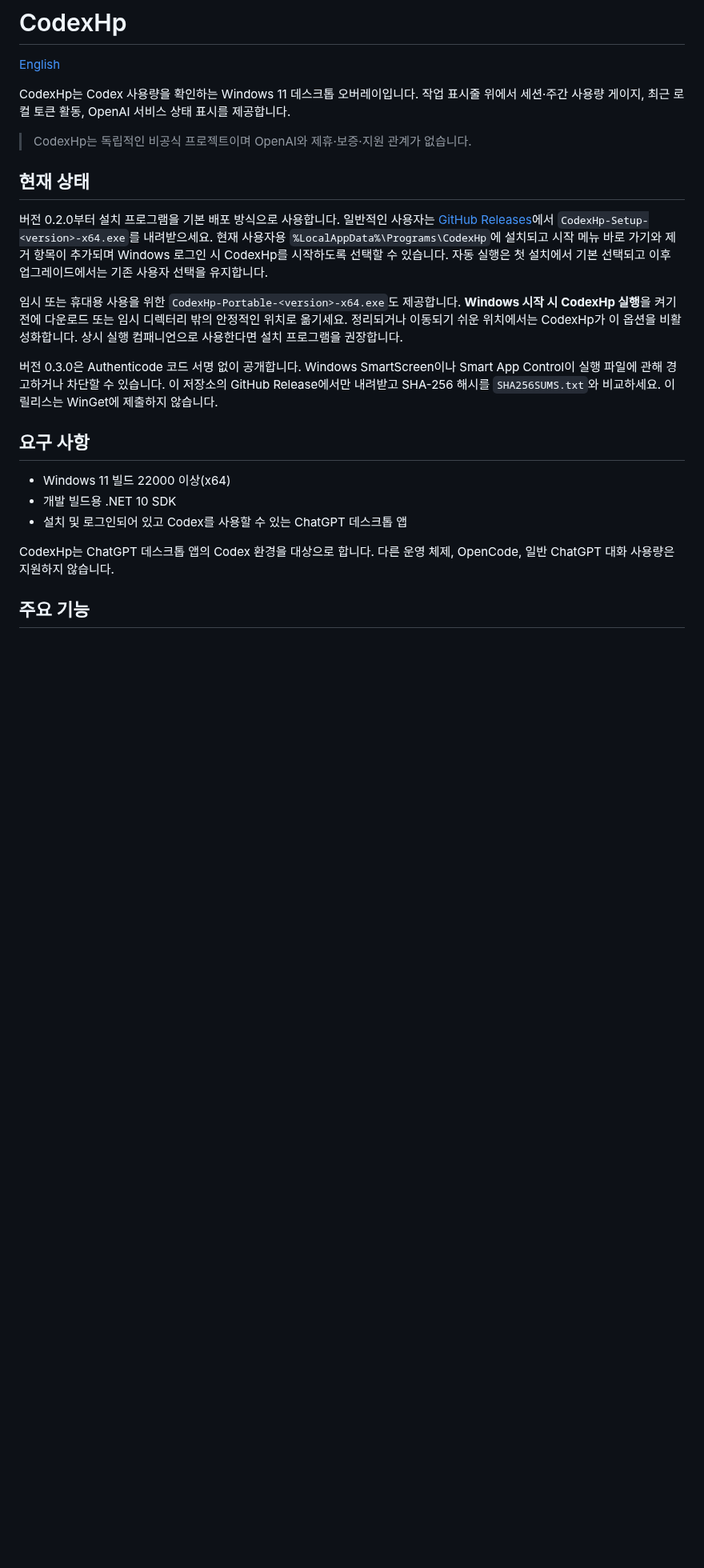
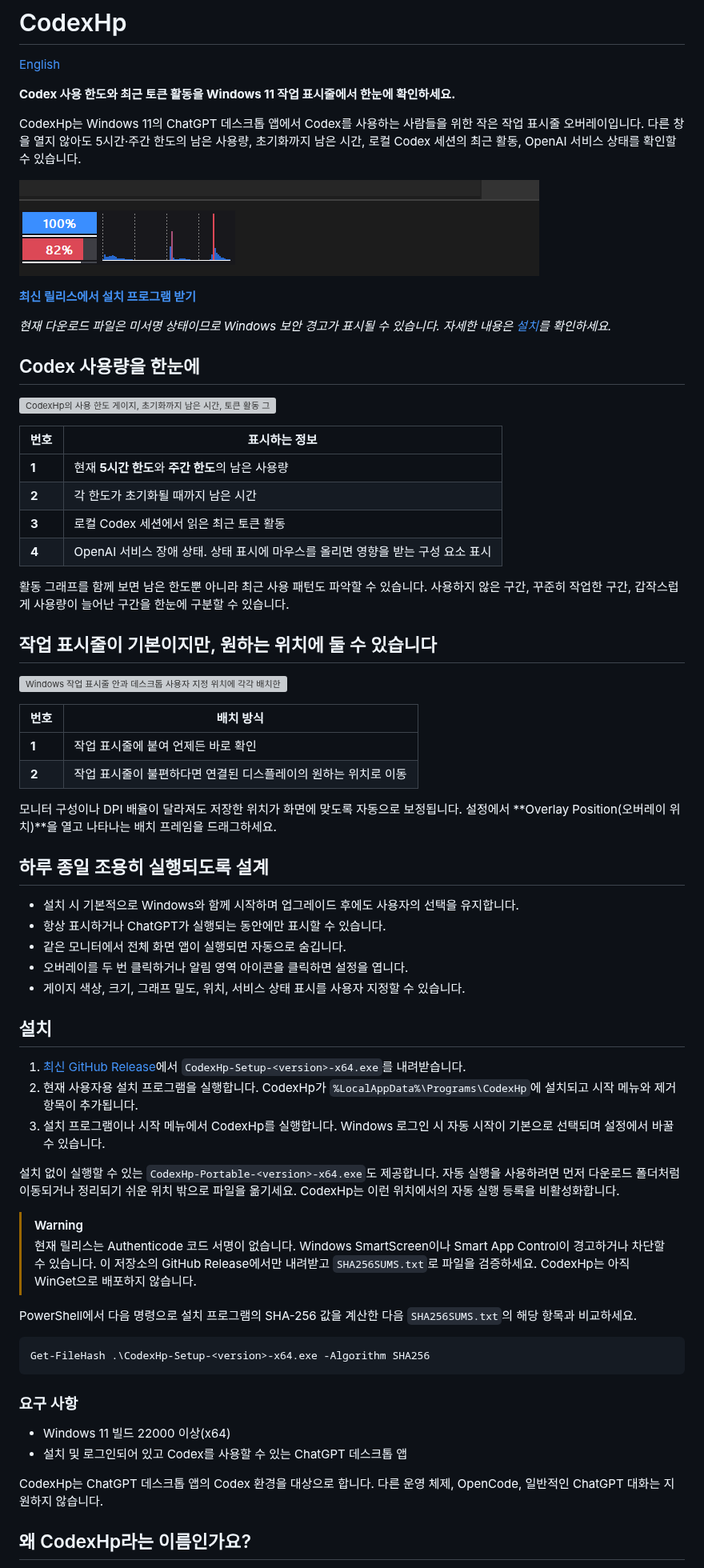
Before and after one commit to netics01/CodexHp, a Markdown page: README.ko.md, the part around one of its changes. Shown at 80% size. Rendered like a GitHub page; pictures changed too: docs/assets/readme/codexhp-taskbar.png (added); blank space fills up the shorter version; grey boxes are pictures that could not be loaded.

Commit message:
docs: showcase taskbar-first Codex monitoring

````diff
--- a/README.ko.md
+++ b/README.ko.md
@@ -2,25 +2,71 @@
 
 [English](README.md)
 
-CodexHp는 Codex 사용량을 확인하는 Windows 11 데스크톱 오버레이입니다. 작업 표시줄 위에서 세션·주간 사용량 게이지, 최근 로컬 토큰 활동, OpenAI 서비스 상태 표시를 제공합니다.
+**Codex 사용 한도와 최근 토큰 활동을 Windows 11 작업 표시줄에서 한눈에 확인하세요.**
 
-> CodexHp는 독립적인 비공식 프로젝트이며 OpenAI와 제휴·보증·지원 관계가 없습니다.
+CodexHp는 Windows 11의 ChatGPT 데스크톱 앱에서 Codex를 사용하는 사람들을 위한 작은 작업 표시줄 오버레이입니다. 다른 창을 열지 않아도 5시간·주간 한도의 남은 사용량, 초기화까지 남은 시간, 로컬 Codex 세션의 최근 활동, OpenAI 서비스 상태를 확인할 수 있습니다.
 
-## 현재 상태
+![Windows 11 작업 표시줄에서 세션·주간 한도 게이지와 토큰 활동 그래프를 보여주는 CodexHp](docs/assets/readme/codexhp-taskbar.png)
 
-버전 0.2.0부터 설치 프로그램을 기본 배포 방식으로 사용합니다. 일반적인 사용자는 [GitHub Releases](https://github.com/netics01/CodexHp/releases)에서 `CodexHp-Setup-<version>-x64.exe`를 내려받으세요. 현재 사용자용 `%LocalAppData%\Programs\CodexHp`에 설치되고 시작 메뉴 바로 가기와 제거 항목이 추가되며 Windows 로그인 시 CodexHp를 시작하도록 선택할 수 있습니다. 자동 실행은 첫 설치에서 기본 선택되고 이후 업그레이드에서는 기존 사용자 선택을 유지합니다.
+**[최신 릴리스에서 설치 프로그램 받기](https://github.com/netics01/CodexHp/releases/latest)**
 
-임시 또는 휴대용 사용을 위한 `CodexHp-Portable-<version>-x64.exe`도 제공합니다. **Windows 시작 시 CodexHp 실행**을 켜기 전에 다운로드 또는 임시 디렉터리 밖의 안정적인 위치로 옮기세요. 정리되거나 이동되기 쉬운 위치에서는 CodexHp가 이 옵션을 비활성화합니다. 상시 실행 컴패니언으로 사용한다면 설치 프로그램을 권장합니다.
+*현재 다운로드 파일은 미서명 상태이므로 Windows 보안 경고가 표시될 수 있습니다. 자세한 내용은 [설치](#설치)를 확인하세요.*
 
-버전 0.3.0은 Authenticode 코드 서명 없이 공개합니다. Windows SmartScreen이나 Smart App Control이 실행 파일에 관해 경고하거나 차단할 수 있습니다. 이 저장소의 GitHub Release에서만 내려받고 SHA-256 해시를 `SHA256SUMS.txt`와 비교하세요. 이 릴리스는 WinGet에 제출하지 않습니다.
+## Codex 사용량을 한눈에
 
-## 요구 사항
+![CodexHp의 사용 한도 게이지, 초기화까지 남은 시간, 토큰 활동 그래프, 서비스 상태 표시를 번호로 설명하는 그림](docs/assets/readme/codexhp-at-a-glance.svg)
+
+| 번호 | 표시하는 정보 |
+| --- | --- |
+| **1** | 현재 **5시간 한도**와 **주간 한도**의 남은 사용량 |
+| **2** | 각 한도가 초기화될 때까지 남은 시간 |
+| **3** | 로컬 Codex 세션에서 읽은 최근 토큰 활동 |
+| **4** | OpenAI 서비스 장애 상태. 상태 표시에 마우스를 올리면 영향을 받는 구성 요소 표시 |
+
+활동 그래프를 함께 보면 남은 한도뿐 아니라 최근 사용 패턴도 파악할 수 있습니다. 사용하지 않은 구간, 꾸준히 작업한 구간, 갑작스럽게 사용량이 늘어난 구간을 한눈에 구분할 수 있습니다.
+
+## 작업 표시줄이 기본이지만, 원하는 위치에 둘 수 있습니다
+
+![Windows 작업 표시줄 안과 데스크톱 사용자 지정 위치에 각각 배치한 CodexHp](docs/assets/readme/codexhp-placement.svg)
+
+| 번호 | 배치 방식 |
+| --- | --- |
+| **1** | 작업 표시줄에 붙여 언제든 바로 확인 |
+| **2** | 작업 표시줄이 불편하다면 연결된 디스플레이의 원하는 위치로 이동 |
+
+모니터 구성이나 DPI 배율이 달라져도 저장한 위치가 화면에 맞도록 자동으로 보정됩니다. 설정에서 **Overlay Position(오버레이 위치)**을 열고 나타나는 배치 프레임을 드래그하세요.
+
+## 하루 종일 조용히 실행되도록 설계
+
+- 설치 시 기본적으로 Windows와 함께 시작하며 업그레이드 후에도 사용자의 선택을 유지합니다.
+- 항상 표시하거나 ChatGPT가 실행되는 동안에만 표시할 수 있습니다.
+- 같은 모니터에서 전체 화면 앱이 실행되면 자동으로 숨깁니다.
+- 오버레이를 두 번 클릭하거나 알림 영역 아이콘을 클릭하면 설정을 엽니다.
+- 게이지 색상, 크기, 그래프 밀도, 위치, 서비스 상태 표시를 사용자 지정할 수 있습니다.
+
+## 설치
+
+1. [최신 GitHub Release](https://github.com/netics01/CodexHp/releases/latest)에서 `CodexHp-Setup-<version>-x64.exe`를 내려받습니다.
+2. 현재 사용자용 설치 프로그램을 실행합니다. CodexHp가 `%LocalAppData%\Programs\CodexHp`에 설치되고 시작 메뉴와 제거 항목이 추가됩니다.
+3. 설치 프로그램이나 시작 메뉴에서 CodexHp를 실행합니다. Windows 로그인 시 자동 시작이 기본으로 선택되며 설정에서 바꿀 수 있습니다.
+
+설치 없이 실행할 수 있는 `CodexHp-Portable-<version>-x64.exe`도 제공합니다. 자동 실행을 사용하려면 먼저 다운로드 폴더처럼 이동되거나 정리되기 쉬운 위치 밖으로 파일을 옮기세요. CodexHp는 이런 위치에서의 자동 실행 등록을 비활성화합니다.
+
+> [!WARNING]
+> 현재 릴리스는 Authenticode 코드 서명이 없습니다. Windows SmartScreen이나 Smart App Control이 경고하거나 차단할 수 있습니다. 이 저장소의 GitHub Release에서만 내려받고 `SHA256SUMS.txt`로 파일을 검증하세요. CodexHp는 아직 WinGet으로 배포하지 않습니다.
+
+PowerShell에서 다음 명령으로 설치 프로그램의 SHA-256 값을 계산한 다음 `SHA256SUMS.txt`의 해당 항목과 비교하세요.
+
+```powershell
+Get-FileHash .\CodexHp-Setup-<version>-x64.exe -Algorithm SHA256
+```
+
+### 요구 사항
 
 - Windows 11 빌드 22000 이상(x64)
-- 개발 빌드용 .NET 10 SDK
 - 설치 및 로그인되어 있고 Codex를 사용할 수 있는 ChatGPT 데스크톱 앱
 
-CodexHp는 ChatGPT 데스크톱 앱의 Codex 환경을 대상으로 합니다. 다른 운영 체제, OpenCode, 일반 ChatGPT 대화 사용량은 지원하지 않습니다.
+CodexHp는 ChatGPT 데스크톱 앱의 Codex 환경을 대상으로 합니다. 다른 운영 체제, OpenCode, 일반적인 ChatGPT 대화는 지원하지 않습니다.
 
-## 주요 기능
+## 왜 CodexHp라는 이름인가요?
 
````
Also changed, not shown: other parts of README.ko.md (+9 -30 lines), README.md (+65 -40 lines), 3 other files.
